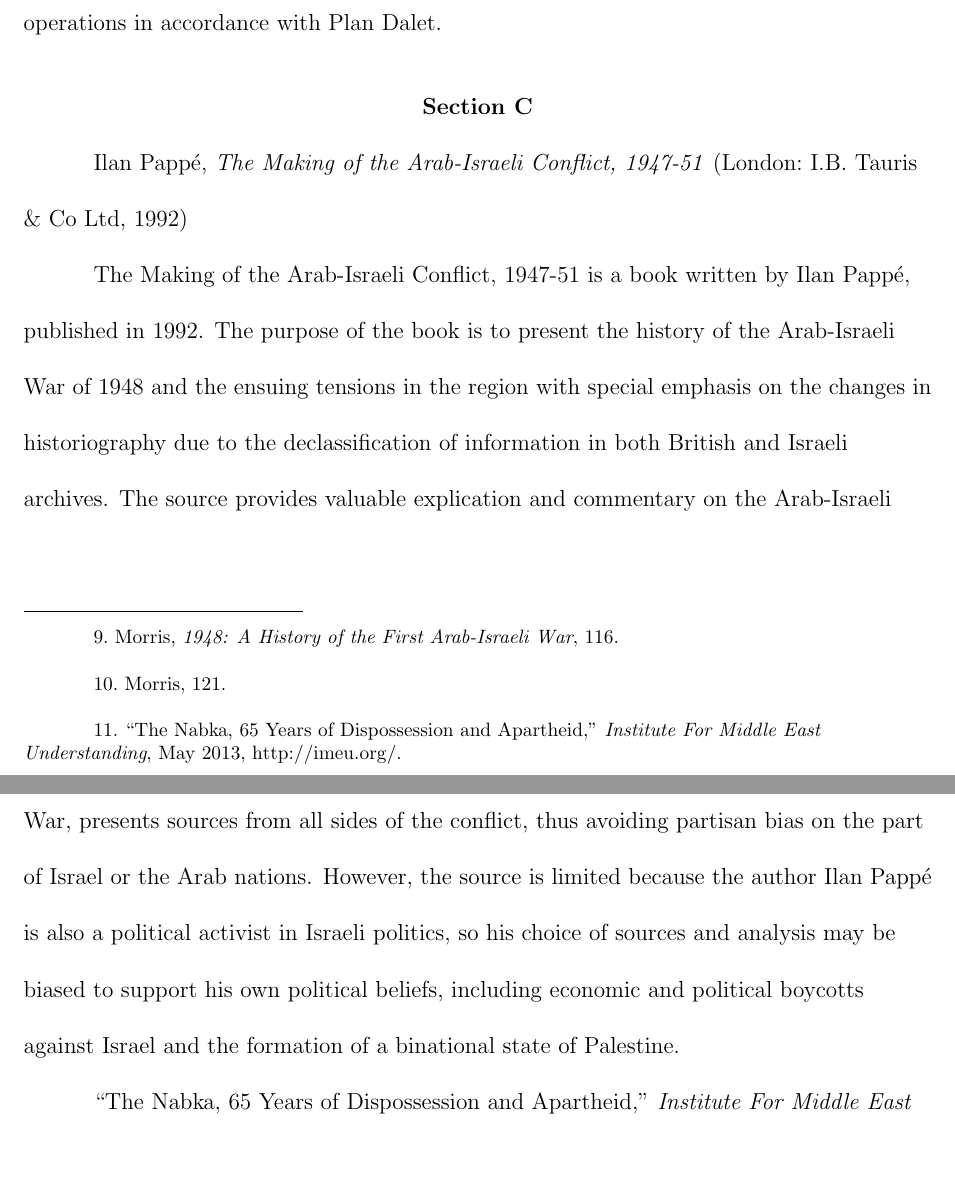
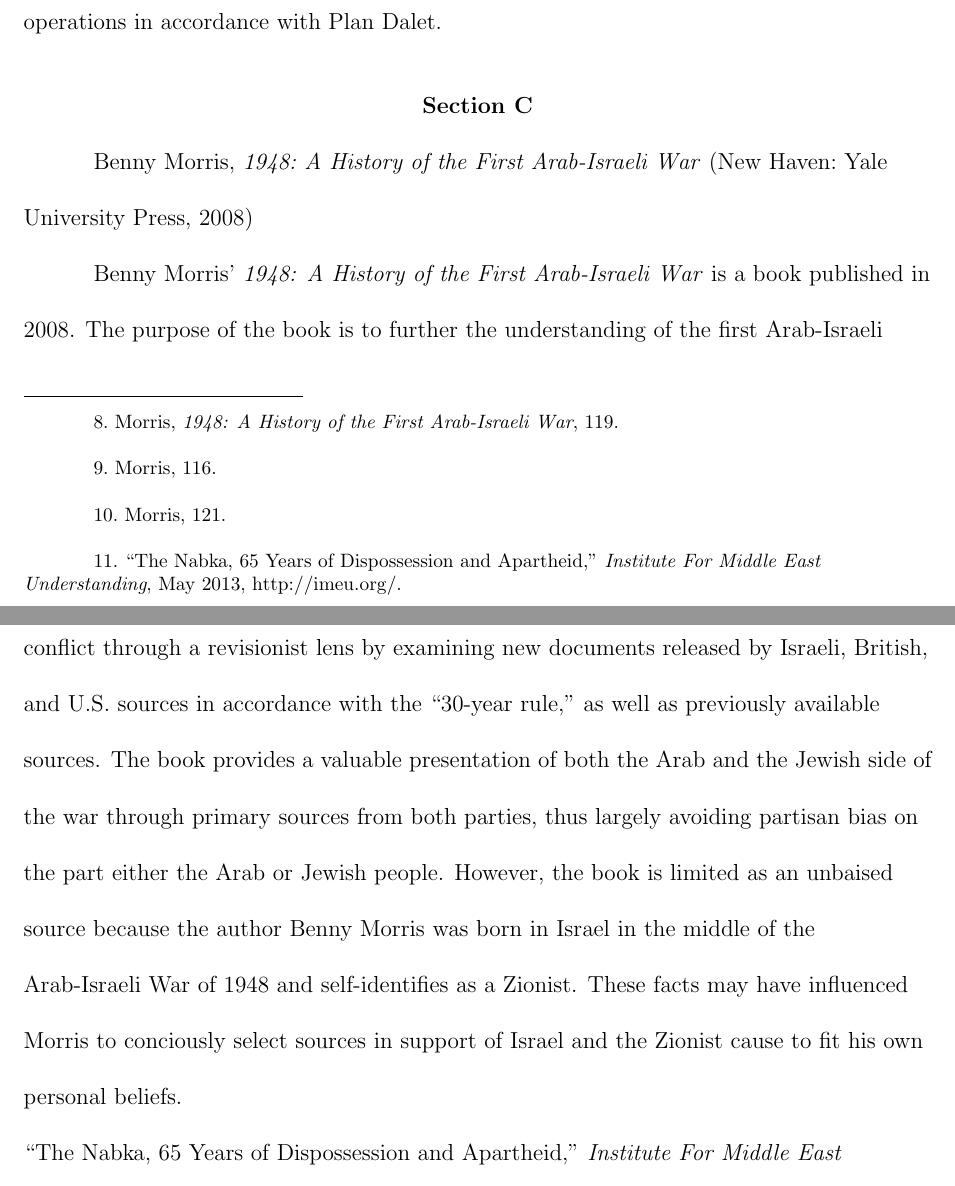
Before and after one commit to wjkaufman/history-ia, a LaTeX document (paper/latex/ia.tex): two parts of pages 5 and 6 of 9, joined at a grey line, cut so that both start at the same text, the shorter picture padded with empty space. Compiled offline with pdfLaTeX.

Commit message:
rewrites section c to fit new source

```diff
--- a/paper/latex/ia.tex
+++ b/paper/latex/ia.tex
@@ -48,12 +49,13 @@
 
 
 \section{Section C}
-\fullcite{pappe} ~\\
-The Making of the Arab-Israeli Conflict, 1947-51 is a book written by Ilan Pappé, published in 1992.  The purpose of the book is to present the history of the Arab-Israeli War of 1948 and the ensuing tensions in the region with special emphasis on the changes in historiography due to the declassification of information in both British and Israeli archives.  The source provides valuable explication and commentary on the Arab-Israeli War, presents sources from all sides of the conflict, thus avoiding partisan bias on the part of Israel or the Arab nations.  However, the source is limited because the author Ilan Pappé is also a political activist in Israeli politics, so his choice of sources and analysis may be biased to support his own political beliefs, including economic and political boycotts against Israel and the formation of a binational state of Palestine.
+\fullcite{morris}
 
+Benny Morris' \citetitle{morris} is a book published in 2008.  The purpose of the book is to further the understanding of the first Arab-Israeli conflict through a revisionist lens by examining new documents released by Israeli, British, and U.S. sources in accordance with the ``30-year rule," as well as previously available sources.  The book provides a valuable presentation of both the Arab and the Jewish side of the war through primary sources from both parties, thus largely avoiding partisan bias on the part either the Arab or Jewish people.  However, the book is limited as an unbaised source because the author Benny Morris was born in Israel in the middle of the Arab-Israeli War of 1948 and self-identifies as a Zionist.  These facts may have influenced Morris to conciously select sources in support of Israel and the Zionist cause to fit his own personal beliefs.
 
-\fullcite{nabka} ~\\
-"The Nabka, 65 Years of Dispossession and Apartheid" is an article written by the Institute for Middle East Understanding in May of 2013.  The purpose of the website is to “to increase the public's understanding about the socio-economic, political and cultural aspects of Palestine, Palestinians and Palestinian Americans.”  The purpose of the article specifically is to present various facts that support the “ethnic cleansing” of the Palestinian territory in the late 1940's.  The source provides valuable perspectives and pieces of evidence from various revisionist historians, as well as information regarding the consequences of the events during the Arab Israeli War.  However, the source is limited because the Institute for Middle East Understanding is a pro-Palestinian organization and the article clearly omits facts that challenge the idea of the forced expulsion of Palestinians.
+\noindent \fullcite{nabka}
+
+"The Nabka, 65 Years of Dispossession and Apartheid" is an article written by the Institute for Middle East Understanding in May of 2013.  The purpose of the website is to ``to increase the public's understanding about the socio-economic, political and cultural aspects of Palestine, Palestinians and Palestinian Americans."  The purpose of the article specifically is to present various facts that support the ``ethnic cleansing" of the Palestinian territory in the late 1940's.  The source provides valuable perspectives and pieces of evidence from various revisionist historians, as well as information regarding the consequences of the events during the Arab Israeli War.  However, the source is limited because the Institute for Middle East Understanding is a pro-Palestinian organization and the article clearly omits facts that challenge the idea of the forced expulsion of Palestinians.
 
 \section{Section D}
 
```
Also changed, not shown: paper/latex/ia.tex (9 more changed lines).
